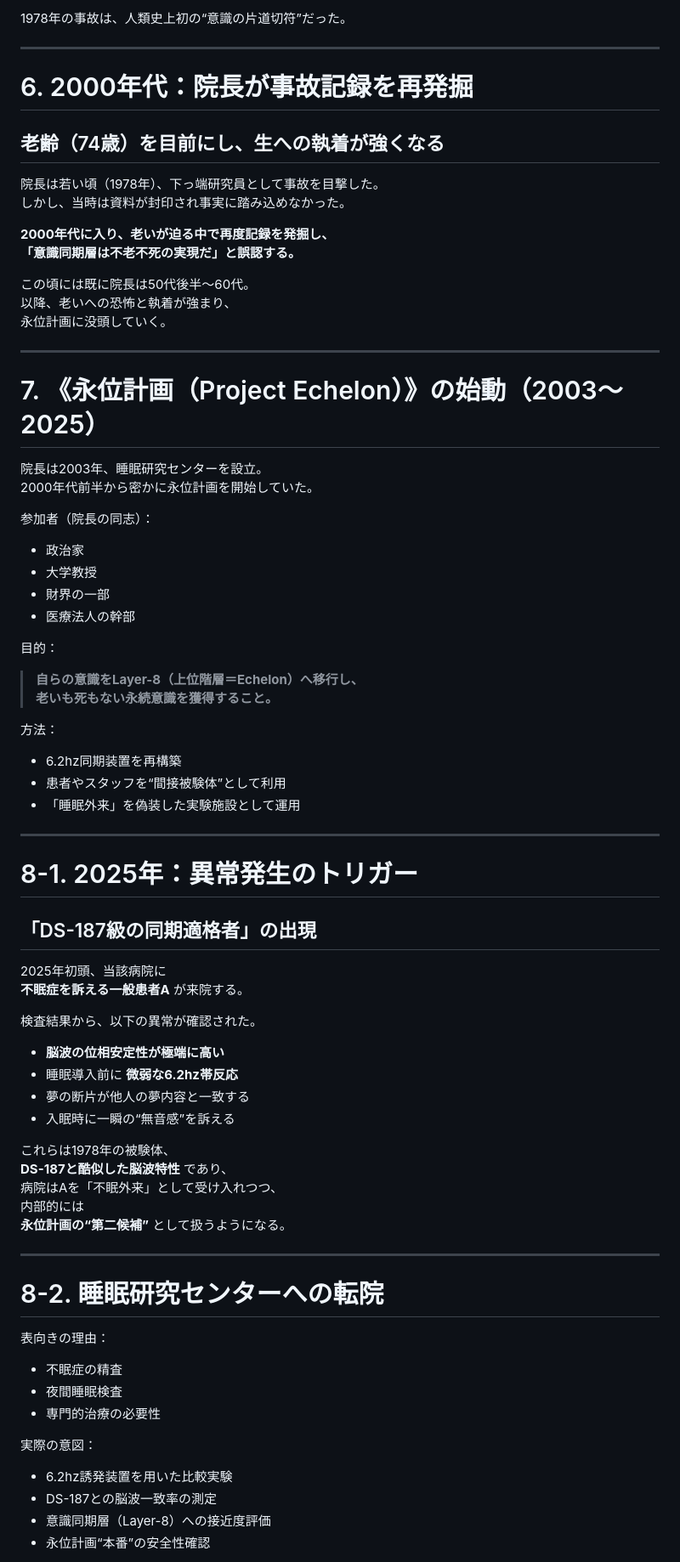
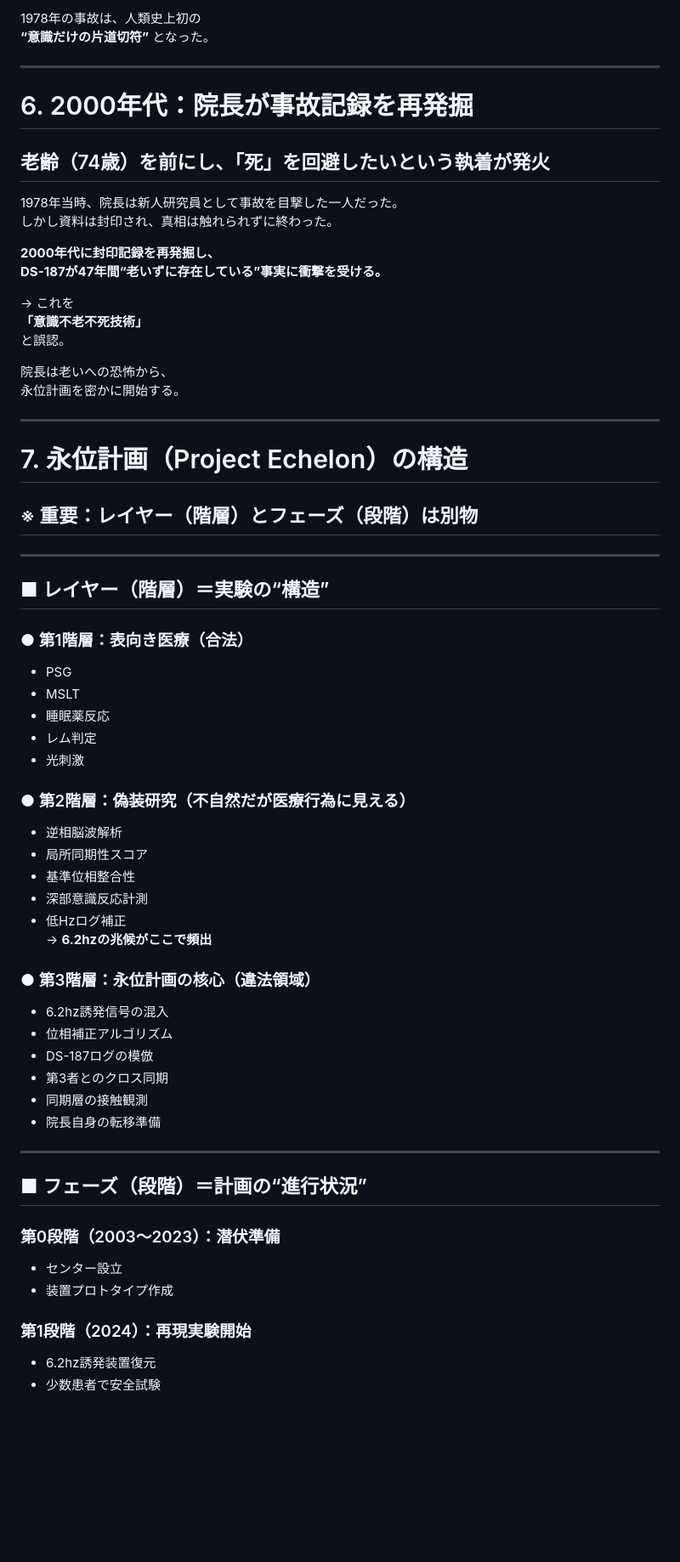
Before and after one commit to NATTO-FIVE/arg_test, a Markdown page: Readme.md, the part around the change printed below. Shown: that part at 85% size. Drawn GitHub-style; blank space fills up the shorter version.

```diff
--- a/Readme.md
+++ b/Readme.md
@@ -147,76 +133,66 @@
 
-1978年の事故は、人類史上初の“意識の片道切符”だった。
+1978年の事故は、人類史上初の
+**“意識だけの片道切符”** となった。
 
 ---
 
 # 6. 2000年代：院長が事故記録を再発掘
-## 老齢（74歳）を目前にし、生への執着が強くなる
+## 老齢（74歳）を前にし、「死」を回避したいという執着が発火
 
-院長は若い頃（1978年）、下っ端研究員として事故を目撃した。
-しかし、当時は資料が封印され事実に踏み込めなかった。
+1978年当時、院長は新人研究員として事故を目撃した一人だった。
+しかし資料は封印され、真相は触れられずに終わった。
 
-**2000年代に入り、老いが迫る中で再度記録を発掘し、
-「意識同期層は不老不死の実現だ」と誤認する。**
+**2000年代に封印記録を再発掘し、
+DS-187が47年間“老いずに存在している”事実に衝撃を受ける。**
 
-この頃には既に院長は50代後半〜60代。
-以降、老いへの恐怖と執着が強まり、
-永位計画に没頭していく。
+→ これを
+**「意識不老不死技術」**
+と誤認。
+
+院長は老いへの恐怖から、
+永位計画を密かに開始する。
 
 ---
 
-# 7. 《永位計画（Project Echelon）》の始動（2003〜2025）
-
-院長は2003年、睡眠研究センターを設立。
-2000年代前半から密かに永位計画を開始していた。
-
-参加者（院長の同志）：
-- 政治家
-- 大学教授
-- 財界の一部
-- 医療法人の幹部
-
-目的：
-> **自らの意識をLayer-8（上位階層＝Echelon）へ移行し、
-> 老いも死もない永続意識を獲得すること。**
-
-方法：
-- 6.2hz同期装置を再構築
-- 患者やスタッフを“間接被験体”として利用
-- 「睡眠外来」を偽装した実験施設として運用
+# 7. 永位計画（Project Echelon）の構造
+## ※ 重要：レイヤー（階層）とフェーズ（段階）は別物
 
 ---
 
-# 8-1. 2025年：異常発生のトリガー
-## 「DS-187級の同期適格者」の出現
+## ■ レイヤー（階層）＝実験の“構造”
 
-2025年初頭、当該病院に
-**不眠症を訴える一般患者A** が来院する。
+### ● 第1階層：表向き医療（合法）
+- PSG
+- MSLT
+- 睡眠薬反応
+- レム判定
+- 光刺激
 
-検査結果から、以下の異常が確認された。
+### ● 第2階層：偽装研究（不自然だが医療行為に見える）
+- 逆相脳波解析
+- 局所同期性スコア
+- 基準位相整合性
+- 深部意識反応計測
+- 低Hzログ補正
+→ **6.2hzの兆候がここで頻出**
 
-- **脳波の位相安定性が極端に高い**
-- 睡眠導入前に **微弱な6.2hz帯反応**
-- 夢の断片が他人の夢内容と一致する
-- 入眠時に一瞬の“無音感”を訴える
-
-これらは1978年の被験体、
-**DS-187と酷似した脳波特性** であり、
-病院はAを「不眠外来」として受け入れつつ、
-内部的には
-**永位計画の“第二候補”** として扱うようになる。
+### ● 第3階層：永位計画の核心（違法領域）
+- 6.2hz誘発信号の混入
+- 位相補正アルゴリズム
+- DS-187ログの模倣
+- 第3者とのクロス同期
+- 同期層の接触観測
+- 院長自身の転移準備
 
 ---
 
-# 8-2. 睡眠研究センターへの転院
+## ■ フェーズ（段階）＝計画の“進行状況”
 
-表向きの理由：
-- 不眠症の精査
-- 夜間睡眠検査
-- 専門的治療の必要性
+### 第0段階（2003〜2023）：潜伏準備
+- センター設立
+- 装置プロトタイプ作成
 
-実際の意図：
-- 6.2hz誘発装置を用いた比較実験
-- DS-187との脳波一致率の測定
-- 意識同期層（Layer-8）への接近度評価
-- 永位計画“本番”の安全性確認
+### 第1段階（2024）：再現実験開始
+- 6.2hz誘発装置復元
+- 少数患者で安全試験
 
```
Also changed, not shown: other parts of Readme.md (+153 -184 lines).
